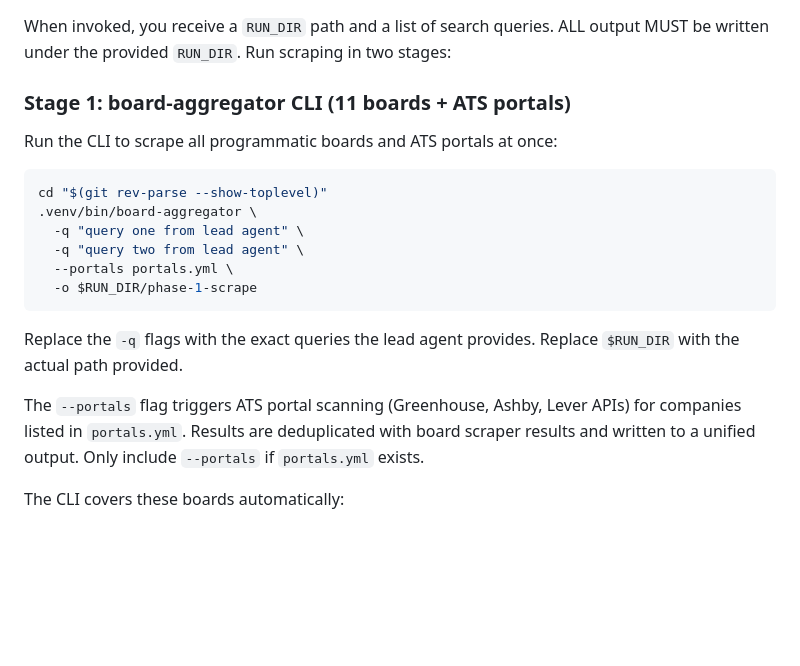
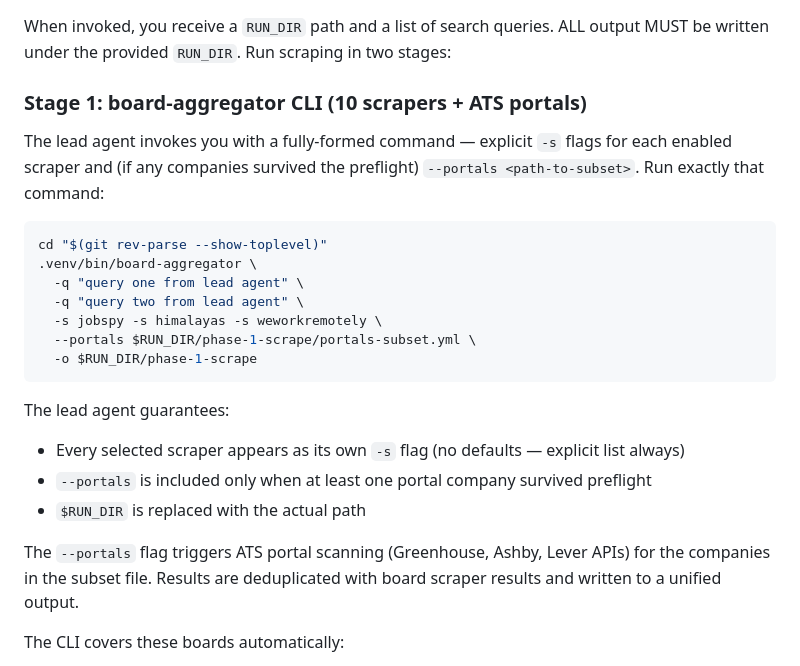
Before and after one commit to 0xquinto/agent-job-research, a Markdown page: .claude/agents/scout-1.md, the part around the change. GitHub-like rendering; blank space fills up the shorter version.

Commit message:
refactor(scout-1): drop portals.yml conditional, accept subset path from lead-0
Co-Authored-By: Claude Sonnet 4.6 <noreply@anthropic.com>

````diff
--- a/.claude/agents/scout-1.md
+++ b/.claude/agents/scout-1.md
@@ -11,22 +11,26 @@ You are a job scraping specialist. Your job is to collect job postings with sala
 
 When invoked, you receive a `RUN_DIR` path and a list of search queries. ALL output MUST be written under the provided `RUN_DIR`. Run scraping in two stages:
 
-### Stage 1: board-aggregator CLI (11 boards + ATS portals)
+### Stage 1: board-aggregator CLI (10 scrapers + ATS portals)
 
-Run the CLI to scrape all programmatic boards and ATS portals at once:
+The lead agent invokes you with a fully-formed command — explicit `-s` flags for each enabled scraper and (if any companies survived the preflight) `--portals <path-to-subset>`. Run exactly that command:
 
 ```bash
 cd "$(git rev-parse --show-toplevel)"
 .venv/bin/board-aggregator \
   -q "query one from lead agent" \
   -q "query two from lead agent" \
-  --portals portals.yml \
+  -s jobspy -s himalayas -s weworkremotely \
+  --portals $RUN_DIR/phase-1-scrape/portals-subset.yml \
   -o $RUN_DIR/phase-1-scrape
 ```
 
-Replace the `-q` flags with the exact queries the lead agent provides. Replace `$RUN_DIR` with the actual path provided.
+The lead agent guarantees:
+- Every selected scraper appears as its own `-s` flag (no defaults — explicit list always)
+- `--portals` is included only when at least one portal company survived preflight
+- `$RUN_DIR` is replaced with the actual path
 
-The `--portals` flag triggers ATS portal scanning (Greenhouse, Ashby, Lever APIs) for companies listed in `portals.yml`. Results are deduplicated with board scraper results and written to a unified output. Only include `--portals` if `portals.yml` exists.
+The `--portals` flag triggers ATS portal scanning (Greenhouse, Ashby, Lever APIs) for the companies in the subset file. Results are deduplicated with board scraper results and written to a unified output.
 
 The CLI covers these boards automatically:
 - **python-jobspy**: Indeed, LinkedIn
````
